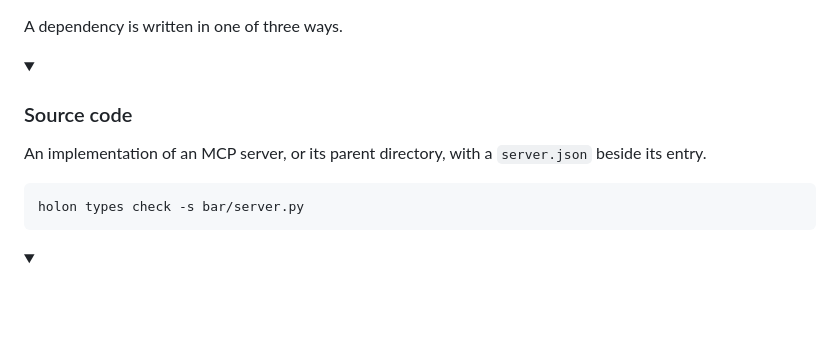
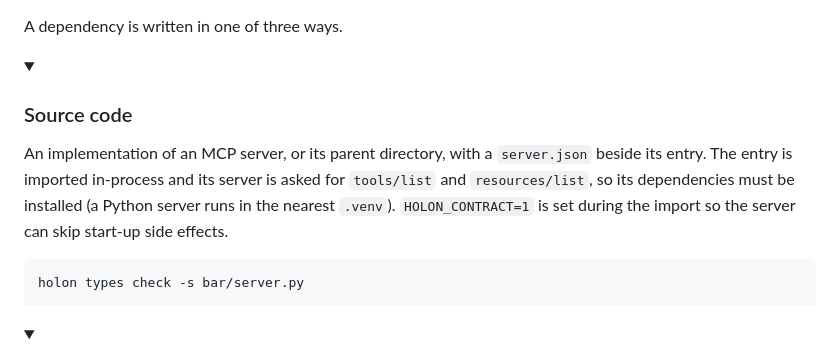
Before and after one commit to holon-sh/cli, a Markdown page: README.md, the part around the change. Drawn GitHub-style; blank space fills up the shorter version.

Commit message:
Document that path sources are imported to obtain their contract
Co-Authored-By: Claude Opus 5.5 <noreply@anthropic.com>

````diff
--- a/README.md
+++ b/README.md
@@ -177,7 +177,7 @@ A dependency is written in one of three ways.
 <details open>
 <summary><h3>Source code</h3></summary>
 
-An implementation of an MCP server, or its parent directory, with a `server.json` beside its entry.
+An implementation of an MCP server, or its parent directory, with a `server.json` beside its entry. The entry is imported in-process and its server is asked for `tools/list` and `resources/list`, so its dependencies must be installed (a Python server runs in the nearest `.venv`). `HOLON_CONTRACT=1` is set during the import so the server can skip start-up side effects.
 
 ```sh
 holon types check -s bar/server.py
````
